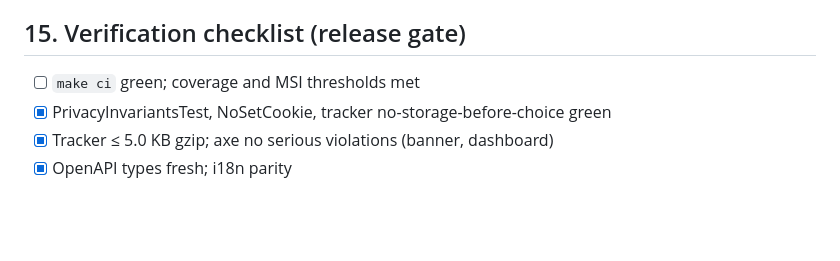
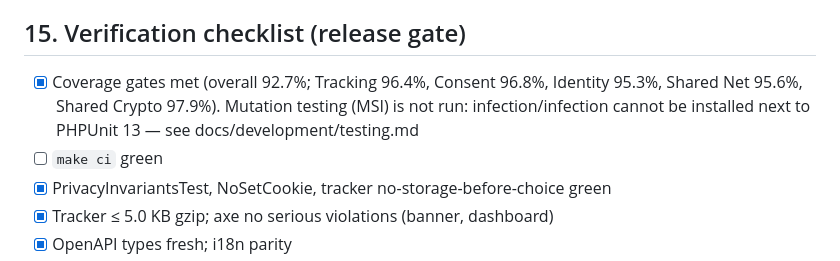
Before and after one commit to manuto276/analytics, a Markdown page: docs/plan/implementation-plan.md, the part around the change. Drawn GitHub-style; blank space fills up the shorter version.

Commit message:
Record the coverage results in the plan

```diff
--- a/docs/plan/implementation-plan.md
+++ b/docs/plan/implementation-plan.md
@@ -576,7 +576,8 @@ Each milestone ends with a green `make ci` and a verifiable result.
 - [ ] Email reports, country map, automatic events (outbound links, downloads, forms) if confirmed; full dashboard accessibility audit
 
 ## 15. Verification checklist (release gate)
-- [ ] `make ci` green; coverage and MSI thresholds met
+- [x] Coverage gates met (overall 92.7%; Tracking 96.4%, Consent 96.8%, Identity 95.3%, Shared Net 95.6%, Shared Crypto 97.9%). Mutation testing (MSI) is not run: infection/infection cannot be installed next to PHPUnit 13 — see docs/development/testing.md
+- [ ] `make ci` green
 - [x] PrivacyInvariantsTest, NoSetCookie, tracker no-storage-before-choice green
 - [x] Tracker ≤ 5.0 KB gzip; axe no serious violations (banner, dashboard)
 - [x] OpenAPI types fresh; i18n parity
```
